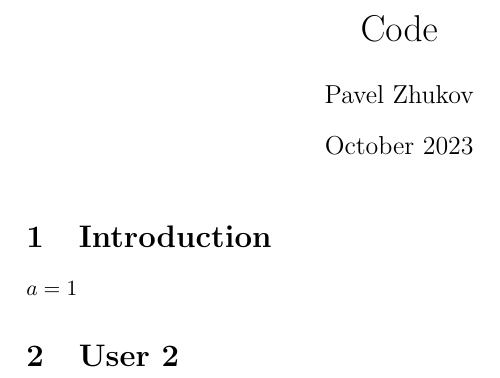
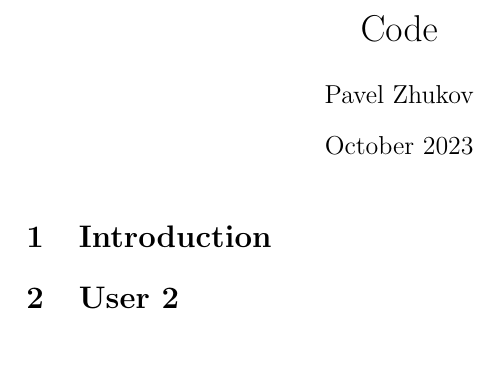
Before and after one commit to PavelZhukovHSE/ResearchSeminar, a LaTeX document (Code.tex): part of the page, cut so that both start at the same text. Compiled offline with pdfLaTeX.

Commit message:
Update Code.tex
delete a=1

```diff
--- a/Code.tex
+++ b/Code.tex
@@ -10,7 +10,7 @@
 \maketitle
 
 \section{Introduction}
-$a=1$
+
 
 \section{User 2}
 
```
